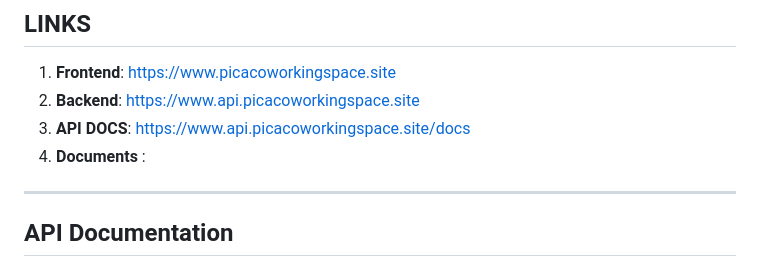
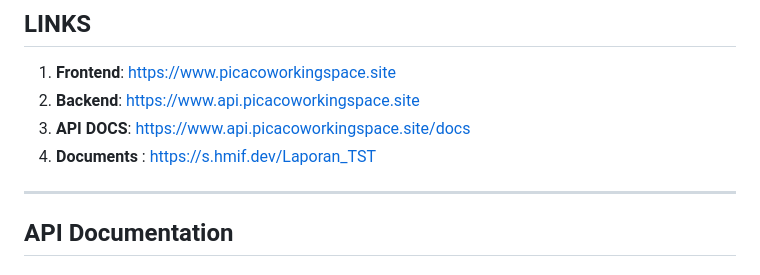
Before and after one commit to firsaaa/Tugas-TST, a Markdown page: README.md, the part around the change. Drawn GitHub-style.

```diff
--- a/README.md
+++ b/README.md
@@ -27,7 +27,7 @@ Pica's Coworking Space is a platform designed to enable users to book seats at c
 1. **Frontend**: https://www.picacoworkingspace.site
 2. **Backend**: https://www.api.picacoworkingspace.site
 3. **API DOCS**: https://www.api.picacoworkingspace.site/docs
-4. **Documents** :
+4. **Documents** : https://s.hmif.dev/Laporan_TST
 
 
 ---
```
